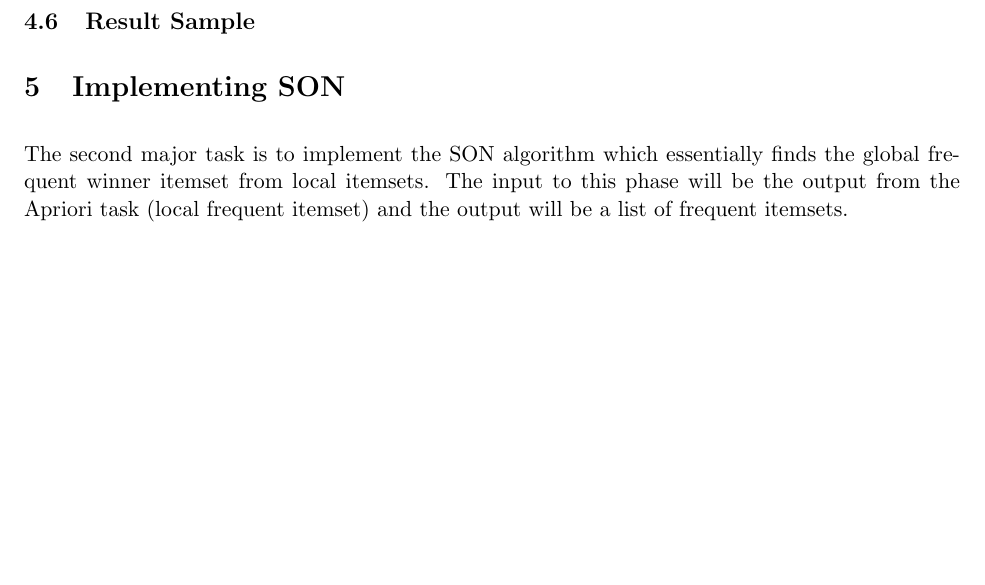
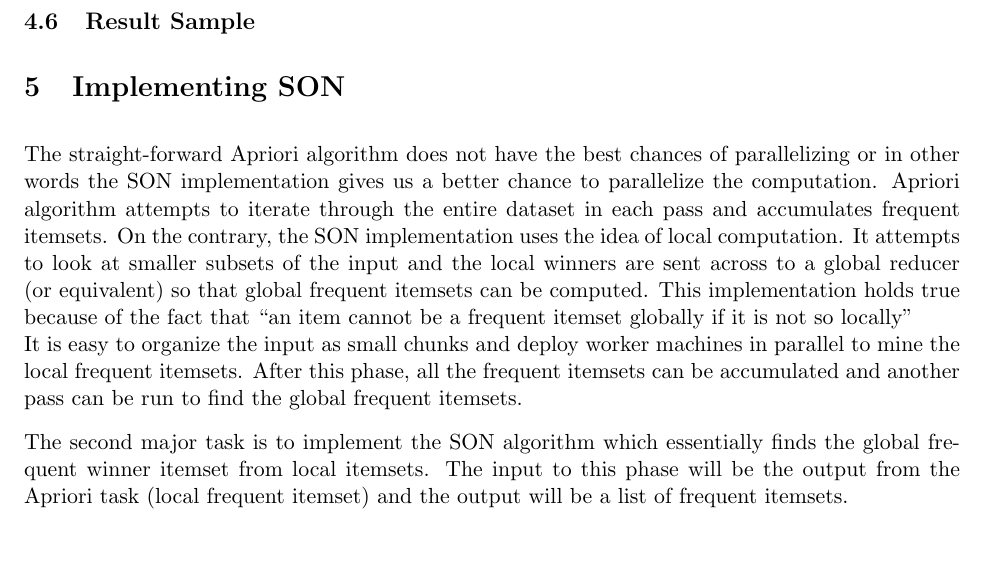
Before and after one commit to prdx/Spark-SON-APriori, a LaTeX document (reports/progress-report/progress-report.tex): part of page 3 of 3, cut so that both start at the same text, the shorter picture padded with empty space. Compiled offline with pdfLaTeX.

Commit message:
adding SON comparision details

```diff
--- a/reports/progress-report/progress-report.tex
+++ b/reports/progress-report/progress-report.tex
@@ -66,6 +66,9 @@ This is the first main task to be implemented. Apriori will run on a part of the
 \subsection {Result Sample}
 
 \section{Implementing SON}
+The straight-forward Apriori algorithm does not have the best chances of parallelizing or in other words the SON implementation gives us a better chance to parallelize the computation. Apriori algorithm attempts to iterate through the entire dataset in each pass and accumulates frequent itemsets. On the contrary, the SON implementation uses the idea of local computation. It attempts to look at smaller subsets of the input and the local winners are sent across to a global reducer (or equivalent) so that global frequent itemsets can be computed. This implementation holds true because of the fact that “an item cannot be a frequent itemset globally if it is not so locally”\\
+It is easy to organize the input as small chunks and deploy worker machines in parallel to mine the local frequent itemsets. After this phase, all the frequent itemsets can be accumulated and another pass can be run to find the global frequent itemsets.
+
 The second major task is to implement the SON algorithm which essentially finds the global frequent winner itemset from local itemsets. The input to this phase will be the output from the Apriori task (local frequent itemset) and the output will be a list of frequent itemsets.\\
 \subsection {Pseudo Code}
 \subsection {Algorithm Analysis}
```
Also changed, not shown: Makefile.
